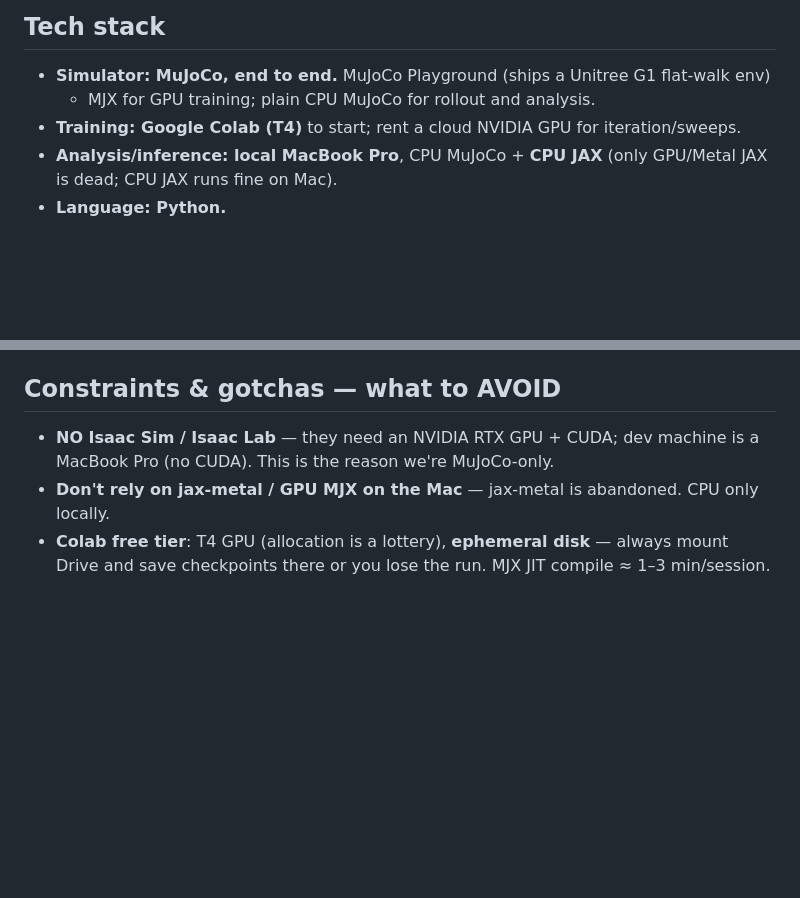
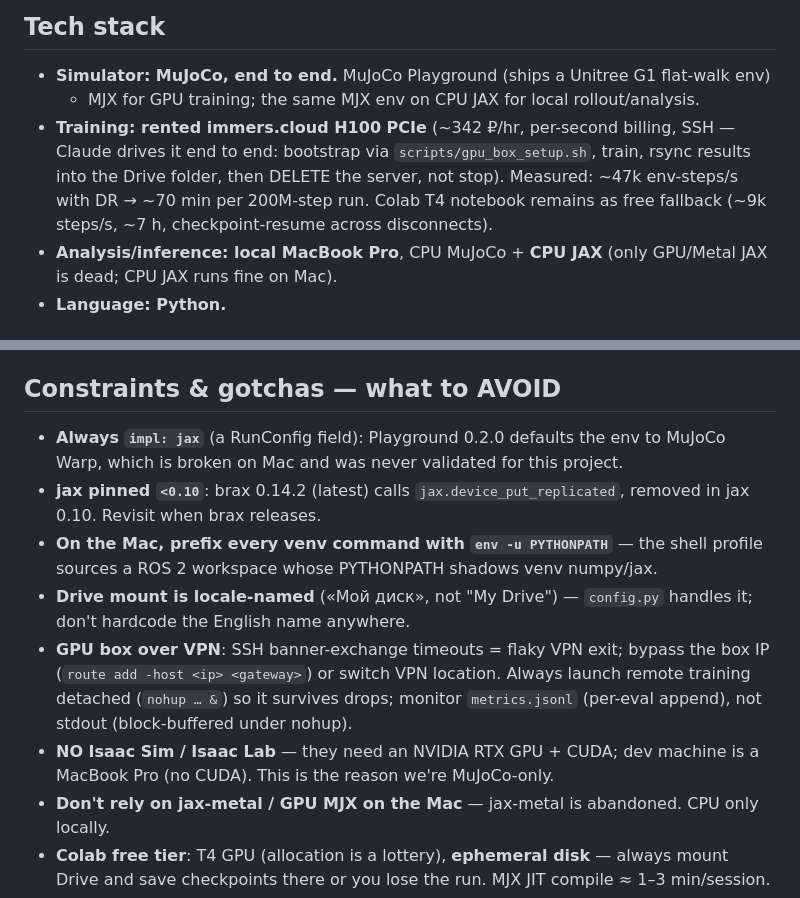
Before and after one commit to kefir8888/adaptive-elastics, a Markdown page: CLAUDE.md, 2 parts joined by grey strips. Rendered like a GitHub page; blank space fills up the shorter version.

Commit message:
CLAUDE.md: record immers.cloud H100 workflow + hard-won gotchas
impl=jax requirement, jax<0.10 pin, PYTHONPATH leak, localized Drive
mount, VPN/SSH and nohup-buffering lessons from the first GPU-box session.

Co-Authored-By: Claude Fable 5 <noreply@anthropic.com>

```diff
--- a/CLAUDE.md
+++ b/CLAUDE.md
@@ -40,8 +40,12 @@ sessions and start fresh ones freely (a new session reloads this file automatica
 
 ## Tech stack
 - **Simulator: MuJoCo, end to end.** MuJoCo Playground (ships a Unitree G1 flat-walk env)
-  + MJX for GPU training; plain CPU MuJoCo for rollout and analysis.
-- **Training: Google Colab (T4)** to start; rent a cloud NVIDIA GPU for iteration/sweeps.
+  + MJX for GPU training; the same MJX env on CPU JAX for local rollout/analysis.
+- **Training: rented immers.cloud H100 PCIe** (~342 ₽/hr, per-second billing, SSH —
+  Claude drives it end to end: bootstrap via `scripts/gpu_box_setup.sh`, train, rsync
+  results into the Drive folder, then DELETE the server, not stop). Measured: ~47k
+  env-steps/s with DR → ~70 min per 200M-step run. Colab T4 notebook remains as free
+  fallback (~9k steps/s, ~7 h, checkpoint-resume across disconnects).
 - **Analysis/inference: local MacBook Pro**, CPU MuJoCo + **CPU JAX** (only GPU/Metal JAX
   is dead; CPU JAX runs fine on Mac).
 - **Language: Python.**
@@ -72,6 +76,18 @@ Edit in VS Code → `git push` to GitHub → Colab `pip install`s the repo + run
 "Google Drive for desktop" mirrors it to the Mac → `analyze.py` reads the synced folder.
 
 ## Constraints & gotchas — what to AVOID
+- **Always `impl: jax`** (a RunConfig field): Playground 0.2.0 defaults the env to
+  MuJoCo Warp, which is broken on Mac and was never validated for this project.
+- **jax pinned `<0.10`**: brax 0.14.2 (latest) calls `jax.device_put_replicated`,
+  removed in jax 0.10. Revisit when brax releases.
+- **On the Mac, prefix every venv command with `env -u PYTHONPATH`** — the shell
+  profile sources a ROS 2 workspace whose PYTHONPATH shadows venv numpy/jax.
+- **Drive mount is locale-named** («Мой диск», not "My Drive") — `config.py`
+  handles it; don't hardcode the English name anywhere.
+- **GPU box over VPN**: SSH banner-exchange timeouts = flaky VPN exit; bypass the
+  box IP (`route add -host <ip> <gateway>`) or switch VPN location. Always launch
+  remote training detached (`nohup … &`) so it survives drops; monitor
+  `metrics.jsonl` (per-eval append), not stdout (block-buffered under nohup).
 - **NO Isaac Sim / Isaac Lab** — they need an NVIDIA RTX GPU + CUDA; dev machine is a
   MacBook Pro (no CUDA). This is the reason we're MuJoCo-only.
 - **Don't rely on jax-metal / GPU MJX on the Mac** — jax-metal is abandoned. CPU only locally.
```
